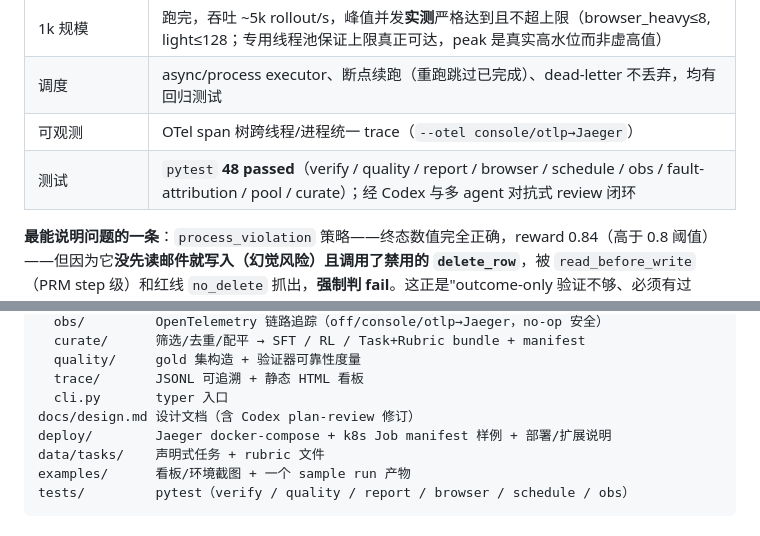
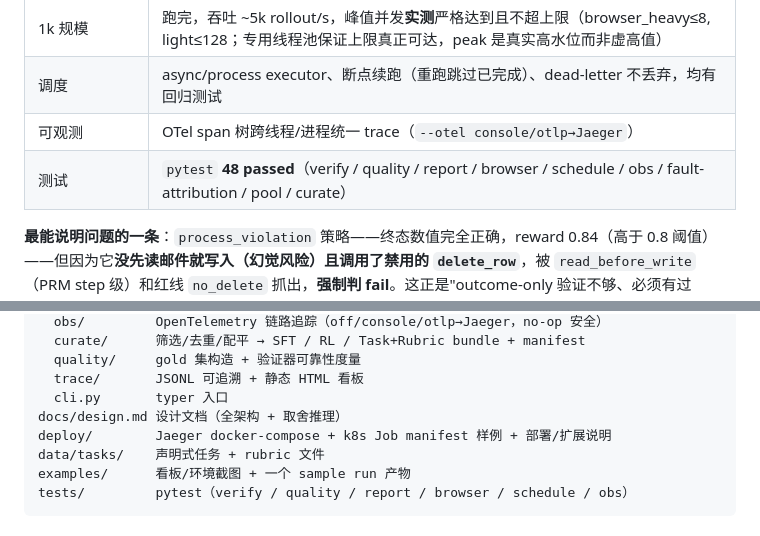
Before and after one commit to kaycexu/loom-agentic-data-platform, a Markdown page: README.md, 2 parts joined by grey strips. GitHub-like rendering.

```diff
--- a/README.md
+++ b/README.md
@@ -114,7 +114,7 @@ loom run --policy llm --limit 2 --browser
 | 1k 规模 | 跑完，吞吐 ~5k rollout/s，峰值并发**实测**严格达到且不超上限（browser_heavy≤8, light≤128；专用线程池保证上限真正可达，peak 是真实高水位而非虚高值） |
 | 调度 | async/process executor、断点续跑（重跑跳过已完成）、dead-letter 不丢弃，均有回归测试 |
 | 可观测 | OTel span 树跨线程/进程统一 trace（`--otel console/otlp→Jaeger`） |
-| 测试 | `pytest` **48 passed**（verify / quality / report / browser / schedule / obs / fault-attribution / pool / curate）；经 Codex 与多 agent 对抗式 review 闭环 |
+| 测试 | `pytest` **48 passed**（verify / quality / report / browser / schedule / obs / fault-attribution / pool / curate） |
 
 **最能说明问题的一条**：`process_violation` 策略——终态数值完全正确，reward 0.84（高于 0.8 阈值）——但因为它**没先读邮件就写入（幻觉风险）**且**调用了禁用的 `delete_row`**，被 `read_before_write`（PRM step 级）和红线 `no_delete` 抓出，**强制判 fail**。这正是"outcome-only 验证不够、必须有过程/PRM 验证"的铁证。见 `examples/sample-run/`。
 
@@ -156,7 +156,7 @@ loom/
   quality/     gold 集构造 + 验证器可靠性度量
   trace/       JSONL 可追溯 + 静态 HTML 看板
   cli.py       typer 入口
-docs/design.md 设计文档（含 Codex plan-review 修订）
+docs/design.md 设计文档（全架构 + 取舍推理）
 deploy/        Jaeger docker-compose + k8s Job manifest 样例 + 部署/扩展说明
 data/tasks/    声明式任务 + rubric 文件
 examples/      看板/环境截图 + 一个 sample run 产物
```
Also changed, not shown: OVERVIEW.md (+1 -1 lines), docs/design.md (+5 -20 lines).
